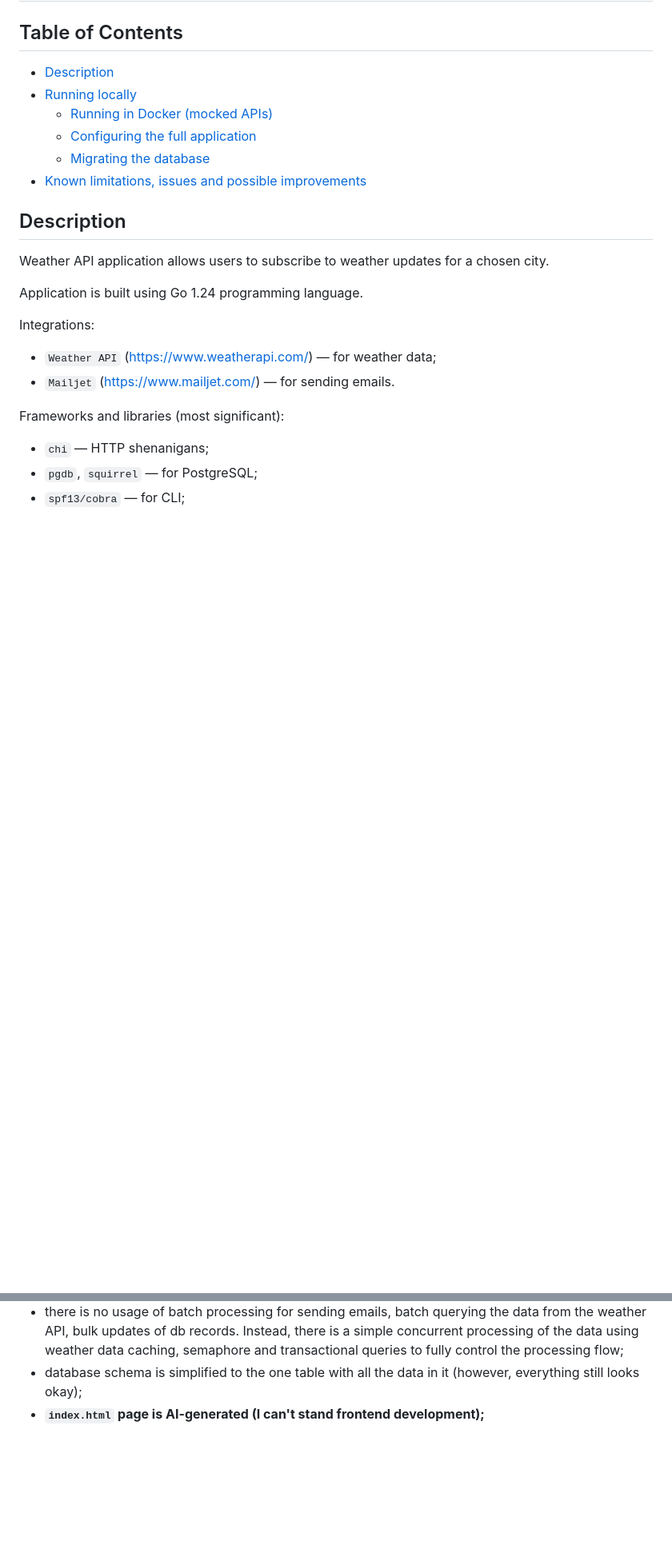
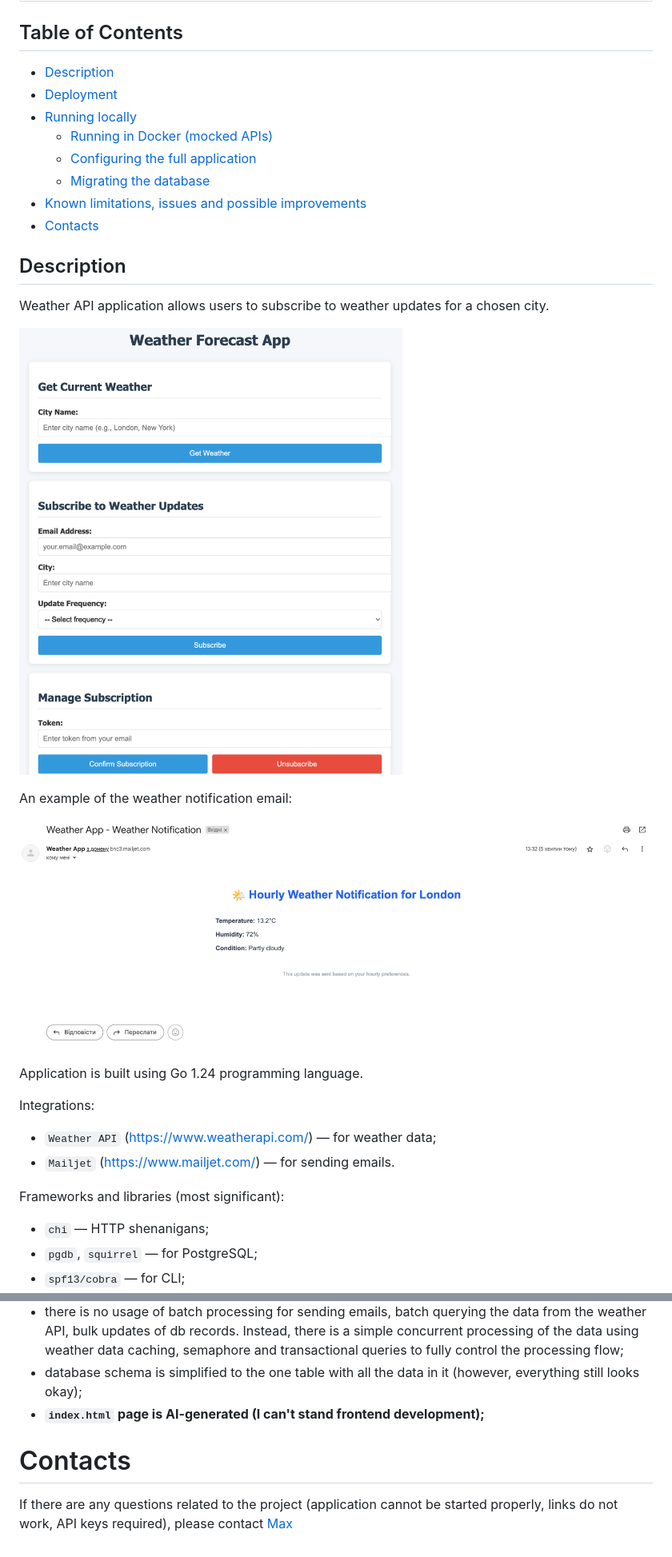
Before and after one commit to slbmax/ses-weather-app, a Markdown page: README.md, 2 parts joined by grey strips. Shown: that part at 80% size. Rendered like a GitHub page; pictures changed too: assets/pictures/notification.png (added), assets/pictures/page.png (added); blank space fills up the shorter version.

Commit message:
enriched README && added indexes to db

```diff
--- a/README.md
+++ b/README.md
@@ -3,15 +3,23 @@
 ## Table of Contents
 
 - [Description](#description)
+- [Deployment](#deployment)
 - [Running locally](#running-locally)
   - [Running in Docker (mocked APIs)](#running-in-docker)
   - [Configuring the full application](#configuring-the-full-application)
   - [Migrating the database](#migrating-the-database)
 - [Known limitations, issues and possible improvements](#known-limitations-issues-and-possible-improvements)
+- [Contacts](#contacts)
 
 ## Description
 
 Weather API application allows users to subscribe to weather updates for a chosen city.
+
+![Weather API application](./assets/pictures/page.png)
+
+An example of the weather notification email:
+
+![Weather notification email](./assets/pictures/notification.png)
 
 Application is built using Go 1.24 programming language.
 
@@ -80,3 +96,8 @@ When running with Docker Compose, the `docker-compose.yml` setup already include
 Instead, there is a simple concurrent processing of the data using weather data caching, semaphore and transactional queries to fully control the processing flow;
 - database schema is simplified to the one table with all the data in it (however, everything still looks okay);
 - **`index.html` page is AI-generated (I can't stand frontend development);**
+
+# Contacts
+
+If there are any questions related to the project (application cannot be started properly, links do not work, API keys required),
+please contact [Max](https://t.me/slbmax)
```
Also changed, not shown: other parts of README.md (+8 -0 lines), 1 other file.
